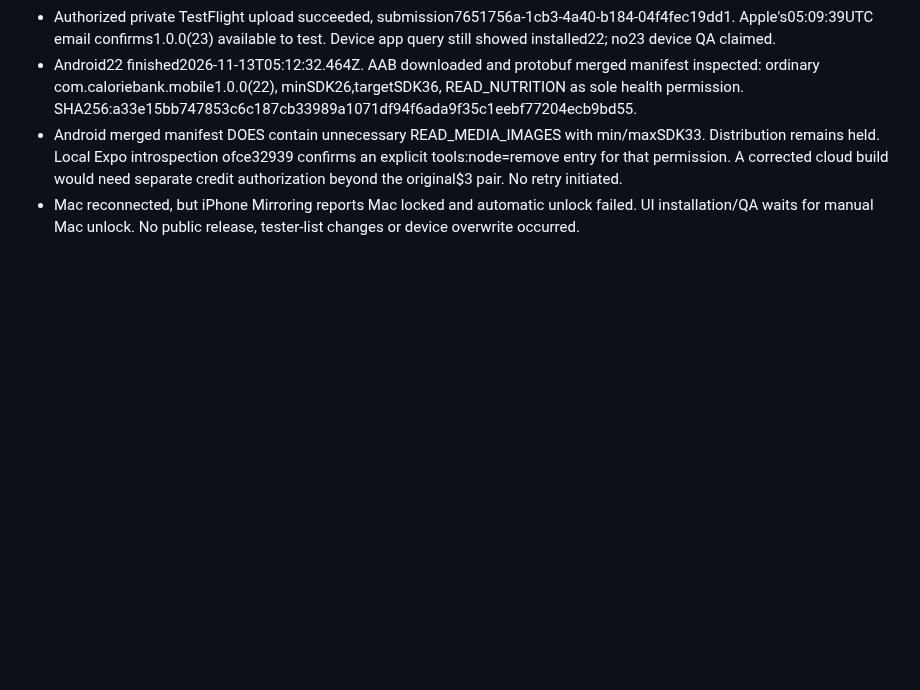
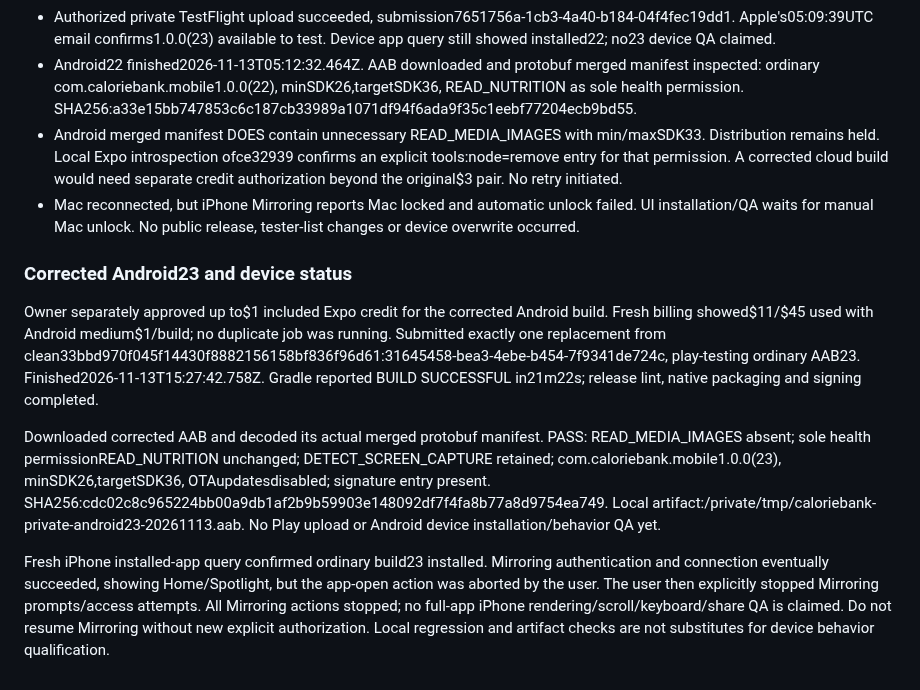
Before and after one commit to PhilBKouokam/CalorieBank, a Markdown page: docs/deployment/mobile-presentation-extraction-20261112.md, the part around the change. GitHub-like rendering; blank space fills up the shorter version.

Commit message:
Record corrected Android artifact audit and device QA boundary

```diff
--- a/docs/deployment/mobile-presentation-extraction-20261112.md
+++ b/docs/deployment/mobile-presentation-extraction-20261112.md
@@ -98,3 +98,11 @@ Post-submit dependency audit found expo-screen-capture declares READ_MEDIA_IMAGE
 - Android22 finished2026-11-13T05:12:32.464Z. AAB downloaded and protobuf merged manifest inspected: ordinary com.caloriebank.mobile1.0.0(22), minSDK26,targetSDK36, READ_NUTRITION as sole health permission. SHA256:a33e15bb747853c6c187cb33989a1071df94f6ada9f35c1eebf77204ecb9bd55.
 - Android merged manifest DOES contain unnecessary READ_MEDIA_IMAGES with min/maxSDK33. Distribution remains held. Local Expo introspection ofce32939 confirms an explicit tools:node=remove entry for that permission. A corrected cloud build would need separate credit authorization beyond the original$3 pair. No retry initiated.
 - Mac reconnected, but iPhone Mirroring reports Mac locked and automatic unlock failed. UI installation/QA waits for manual Mac unlock. No public release, tester-list changes or device overwrite occurred.
+
+### Corrected Android23 and device status
+
+Owner separately approved up to$1 included Expo credit for the corrected Android build. Fresh billing showed$11/$45 used with Android medium$1/build; no duplicate job was running. Submitted exactly one replacement from clean33bbd970f045f14430f8882156158bf836f96d61:31645458-bea3-4ebe-b454-7f9341de724c, play-testing ordinary AAB23. Finished2026-11-13T15:27:42.758Z. Gradle reported BUILD SUCCESSFUL in21m22s; release lint, native packaging and signing completed.
+
+Downloaded corrected AAB and decoded its actual merged protobuf manifest. PASS: READ_MEDIA_IMAGES absent; sole health permissionREAD_NUTRITION unchanged; DETECT_SCREEN_CAPTURE retained; com.caloriebank.mobile1.0.0(23), minSDK26,targetSDK36, OTAupdatesdisabled; signature entry present. SHA256:cdc02c8c965224bb00a9db1af2b9b59903e148092df7f4fa8b77a8d9754ea749. Local artifact:/private/tmp/caloriebank-private-android23-20261113.aab. No Play upload or Android device installation/behavior QA yet.
+
+Fresh iPhone installed-app query confirmed ordinary build23 installed. Mirroring authentication and connection eventually succeeded, showing Home/Spotlight, but the app-open action was aborted by the user. The user then explicitly stopped Mirroring prompts/access attempts. All Mirroring actions stopped; no full-app iPhone rendering/scroll/keyboard/share QA is claimed. Do not resume Mirroring without new explicit authorization. Local regression and artifact checks are not substitutes for device behavior qualification.
```
